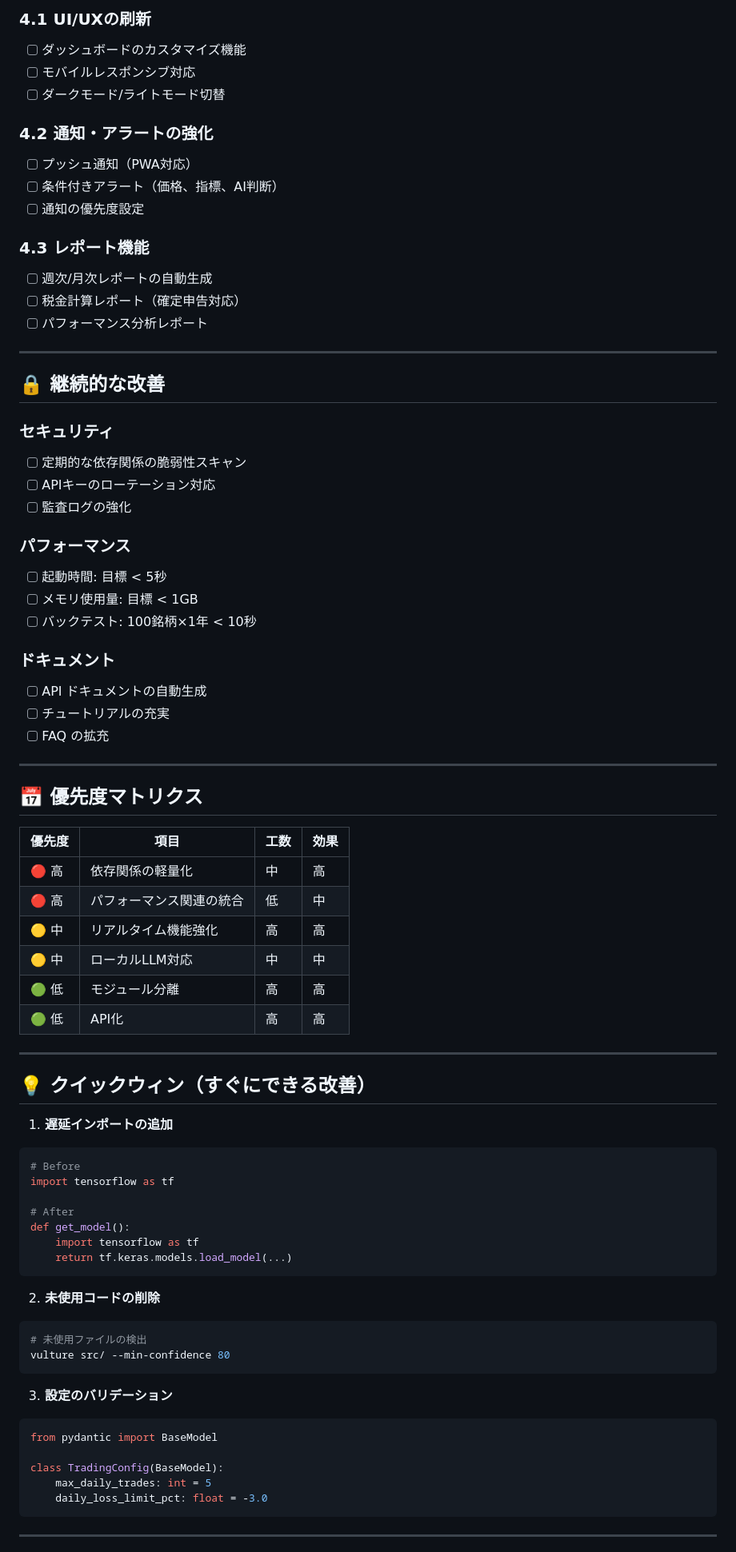
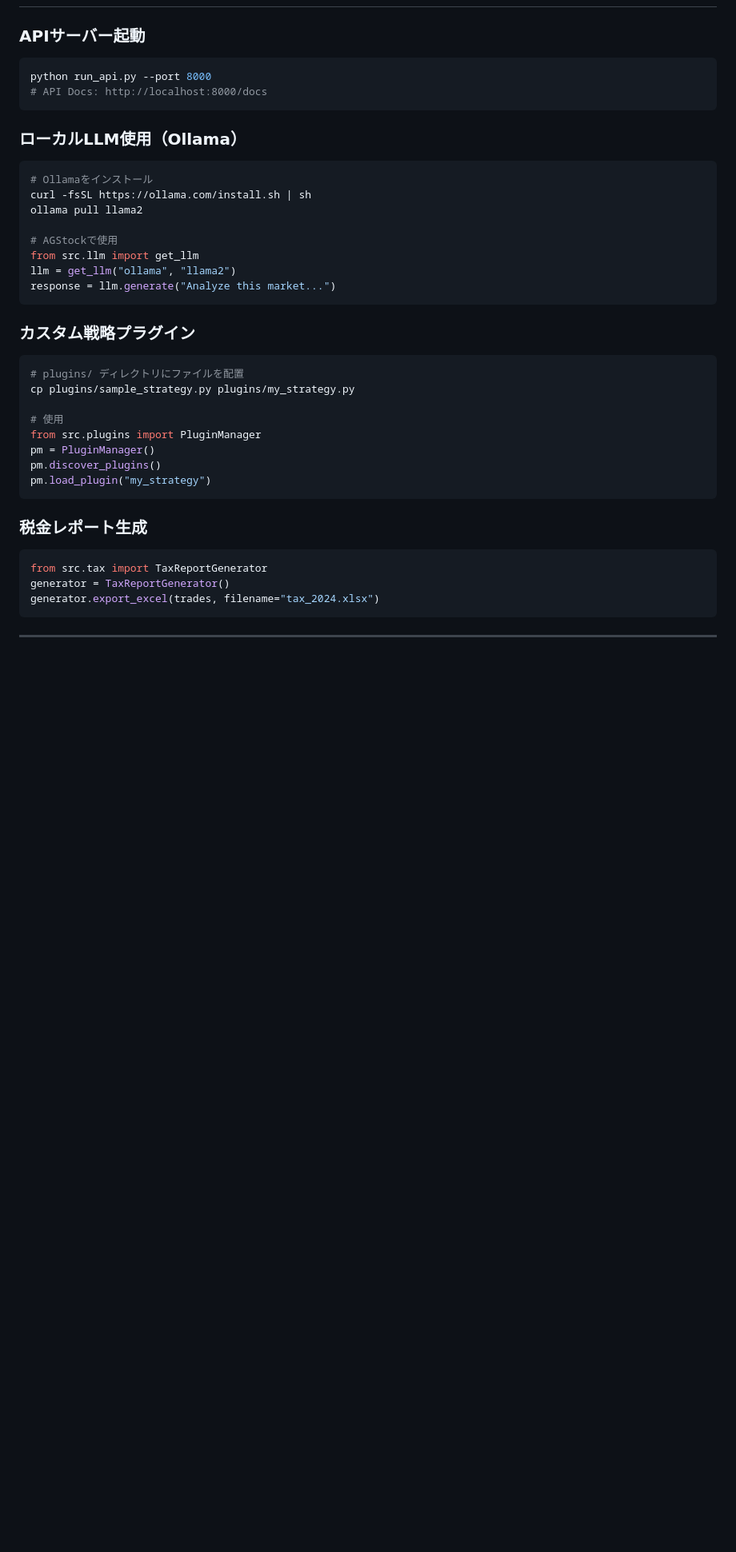
Before and after one commit to kaenozu/AGStock, a Markdown page: docs/ROADMAP.md, the part around one of its changes. Shown at 80% size. GitHub-like rendering; blank space fills up the shorter version.

````diff
--- a/docs/ROADMAP.md
+++ b/docs/ROADMAP.md
@@ -137,79 +65,39 @@ strategy_manager.load_plugin("custom_strategy.py")
 
-### 4.1 UI/UXの刷新
-- [ ] ダッシュボードのカスタマイズ機能
-- [ ] モバイルレスポンシブ対応
-- [ ] ダークモード/ライトモード切替
-
-### 4.2 通知・アラートの強化
-- [ ] プッシュ通知（PWA対応）
-- [ ] 条件付きアラート（価格、指標、AI判断）
-- [ ] 通知の優先度設定
-
-### 4.3 レポート機能
-- [ ] 週次/月次レポートの自動生成
-- [ ] 税金計算レポート（確定申告対応）
-- [ ] パフォーマンス分析レポート
-
----
-
-## 🔒 継続的な改善
-
-### セキュリティ
-- [ ] 定期的な依存関係の脆弱性スキャン
-- [ ] APIキーのローテーション対応
-- [ ] 監査ログの強化
-
-### パフォーマンス
-- [ ] 起動時間: 目標 < 5秒
-- [ ] メモリ使用量: 目標 < 1GB
-- [ ] バックテスト: 100銘柄×1年 < 10秒
-
-### ドキュメント
-- [ ] API ドキュメントの自動生成
-- [ ] チュートリアルの充実
-- [ ] FAQ の拡充
-
----
-
-## 📅 優先度マトリクス
-
-| 優先度 | 項目 | 工数 | 効果 |
-|--------|------|------|------|
-| 🔴 高 | 依存関係の軽量化 | 中 | 高 |
-| 🔴 高 | パフォーマンス関連の統合 | 低 | 中 |
-| 🟡 中 | リアルタイム機能強化 | 高 | 高 |
-| 🟡 中 | ローカルLLM対応 | 中 | 中 |
-| 🟢 低 | モジュール分離 | 高 | 高 |
-| 🟢 低 | API化 | 高 | 高 |
-
----
-
-## 💡 クイックウィン（すぐにできる改善）
-
-1. **遅延インポートの追加**
-```python
-# Before
-import tensorflow as tf
-
-# After
-def get_model():
-    import tensorflow as tf
-    return tf.keras.models.load_model(...)
+### APIサーバー起動
+```bash
+python run_api.py --port 8000
+# API Docs: http://localhost:8000/docs
 ```
 
-2. **未使用コードの削除**
+### ローカルLLM使用（Ollama）
 ```bash
-# 未使用ファイルの検出
-vulture src/ --min-confidence 80
+# Ollamaをインストール
+curl -fsSL https://ollama.com/install.sh | sh
+ollama pull llama2
+
+# AGStockで使用
+from src.llm import get_llm
+llm = get_llm("ollama", "llama2")
+response = llm.generate("Analyze this market...")
 ```
 
-3. **設定のバリデーション**
+### カスタム戦略プラグイン
+```bash
+# plugins/ ディレクトリにファイルを配置
+cp plugins/sample_strategy.py plugins/my_strategy.py
+
+# 使用
+from src.plugins import PluginManager
+pm = PluginManager()
+pm.discover_plugins()
+pm.load_plugin("my_strategy")
+```
+
+### 税金レポート生成
 ```python
-from pydantic import BaseModel
-
-class TradingConfig(BaseModel):
-    max_daily_trades: int = 5
-    daily_loss_limit_pct: float = -3.0
+from src.tax import TaxReportGenerator
+generator = TaxReportGenerator()
+generator.export_excel(trades, filename="tax_2024.xlsx")
 ```
 
 ---
````
Also changed, not shown: other parts of docs/ROADMAP.md (+62 -125 lines).
